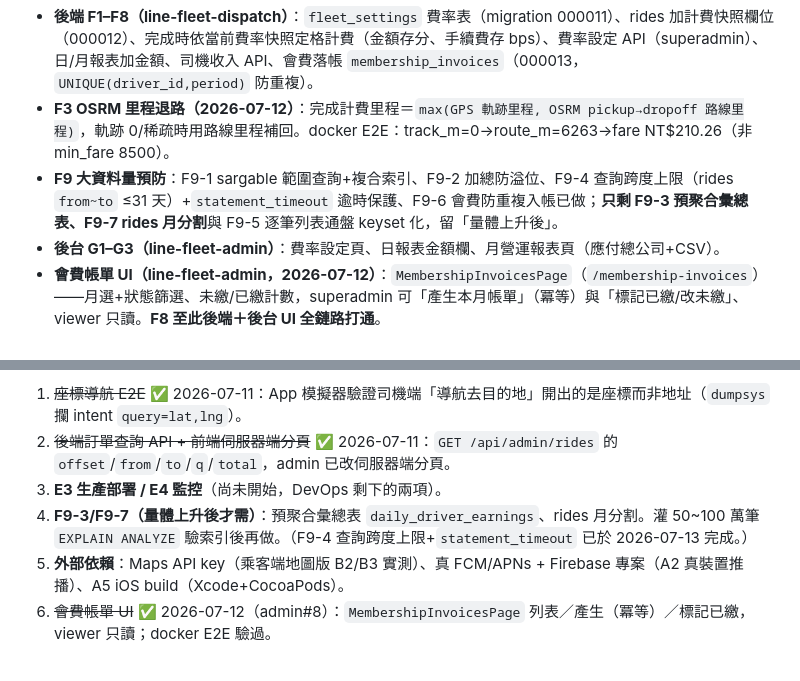
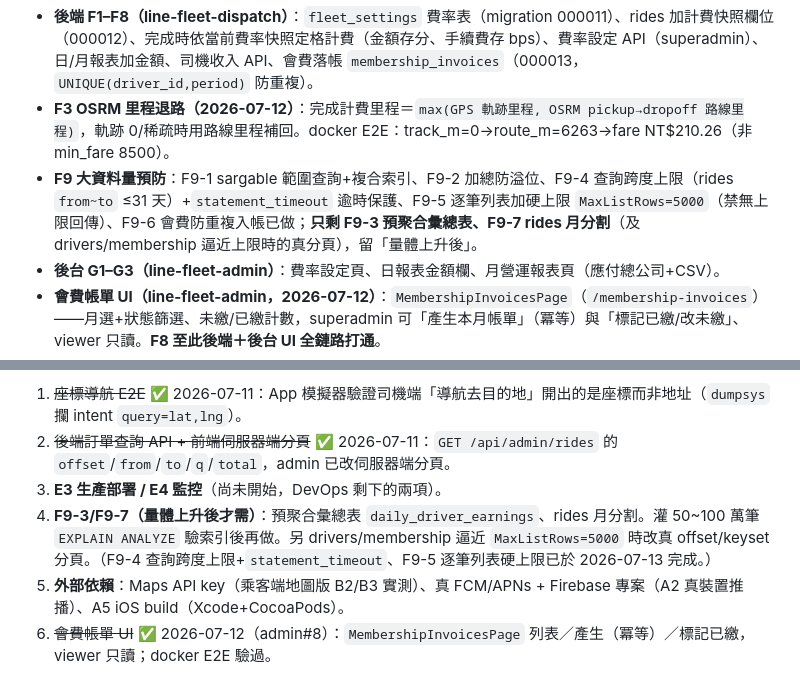
Before and after one commit to thothawei/fleet-dispatch, a Markdown page: docs/STATUS.md, 2 parts joined by grey strips. GitHub-like rendering.

Commit message:
docs(status): F9-5 完成後更新 (#14)
F9-5（逐筆列表加硬上限 MaxListRows=5000、禁無上限回傳）已合併進 main（#13）：
STATUS.md F9 條目補上 F9-5 已做，只剩 F9-3/F9-7 與 drivers/membership 真分頁（量體上升後）。
（dispatch TODO 已於 #13 一併更新。）

Co-authored-by: Claude Opus 4.8 <noreply@anthropic.com>

```diff
--- a/docs/STATUS.md
+++ b/docs/STATUS.md
@@ -49,7 +49,7 @@ git 慣例（2026-07-10 起）：三 repo 的 `main` **受 branch protection 保
 > 需求：後台設手續費%、報表顯示司機營業額與應付總公司、車隊會費。設計定案與逐項見各 repo `docs/TODO.md`。
 - **後端 F1–F8（line-fleet-dispatch）**：`fleet_settings` 費率表（migration 000011）、rides 加計費快照欄位（000012）、完成時依當前費率快照定格計費（金額存分、手續費存 bps）、費率設定 API（superadmin）、日/月報表加金額、司機收入 API、會費落帳 `membership_invoices`（000013，`UNIQUE(driver_id,period)` 防重複）。
 - **F3 OSRM 里程退路（2026-07-12）**：完成計費里程＝`max(GPS 軌跡里程, OSRM pickup→dropoff 路線里程)`，軌跡 0/稀疏時用路線里程補回。docker E2E：track_m=0→route_m=6263→fare NT$210.26（非 min_fare 8500）。
-- **F9 大資料量預防**：F9-1 sargable 範圍查詢+複合索引、F9-2 加總防溢位、F9-4 查詢跨度上限（rides `from~to` ≤31 天）+`statement_timeout` 逾時保護、F9-6 會費防重複入帳已做；**只剩 F9-3 預聚合彙總表、F9-7 rides 月分割**與 F9-5 逐筆列表通盤 keyset 化，留「量體上升後」。
+- **F9 大資料量預防**：F9-1 sargable 範圍查詢+複合索引、F9-2 加總防溢位、F9-4 查詢跨度上限（rides `from~to` ≤31 天）+`statement_timeout` 逾時保護、F9-5 逐筆列表加硬上限 `MaxListRows=5000`（禁無上限回傳）、F9-6 會費防重複入帳已做；**只剩 F9-3 預聚合彙總表、F9-7 rides 月分割**（及 drivers/membership 逼近上限時的真分頁），留「量體上升後」。
 - **後台 G1–G3（line-fleet-admin）**：費率設定頁、日報表金額欄、月營運報表頁（應付總公司+CSV）。
 - **會費帳單 UI（line-fleet-admin，2026-07-12）**：`MembershipInvoicesPage`（`/membership-invoices`）——月選+狀態篩選、未繳/已繳計數，superadmin 可「產生本月帳單」（冪等）與「標記已繳/改未繳」、viewer 只讀。**F8 至此後端＋後台 UI 全鏈路打通**。
 - **App E1–E2（line-fleet-app）**：司機收入頁（月切換、應付總公司）、乘客完成卡顯示車資。
@@ -88,7 +88,7 @@ git 慣例（2026-07-10 起）：三 repo 的 `main` **受 branch protection 保
 1. ~~座標導航 E2E~~ ✅ 2026-07-11：App 模擬器驗證司機端「導航去目的地」開出的是座標而非地址（`dumpsys` 攔 intent `query=lat,lng`）。
 2. ~~後端訂單查詢 API + 前端伺服器端分頁~~ ✅ 2026-07-11：`GET /api/admin/rides` 的 `offset`/`from`/`to`/`q`/`total`，admin 已改伺服器端分頁。
 3. **E3 生產部署 / E4 監控**（尚未開始，DevOps 剩下的兩項）。
-4. **F9-3/F9-7（量體上升後才需）**：預聚合彙總表 `daily_driver_earnings`、rides 月分割。灌 50~100 萬筆 `EXPLAIN ANALYZE` 驗索引後再做。（F9-4 查詢跨度上限+`statement_timeout` 已於 2026-07-13 完成。）
+4. **F9-3/F9-7（量體上升後才需）**：預聚合彙總表 `daily_driver_earnings`、rides 月分割。灌 50~100 萬筆 `EXPLAIN ANALYZE` 驗索引後再做。另 drivers/membership 逼近 `MaxListRows=5000` 時改真 offset/keyset 分頁。（F9-4 查詢跨度上限+`statement_timeout`、F9-5 逐筆列表硬上限已於 2026-07-13 完成。）
 5. **外部依賴**：Maps API key（乘客端地圖版 B2/B3 實測）、真 FCM/APNs + Firebase 專案（A2 真裝置推播）、A5 iOS build（Xcode+CocoaPods）。
 6. ~~會費帳單 UI~~ ✅ 2026-07-12（admin#8）：`MembershipInvoicesPage` 列表／產生（冪等）／標記已繳，viewer 只讀；docker E2E 驗過。
 
```
